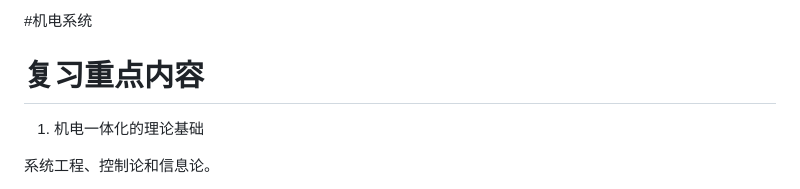
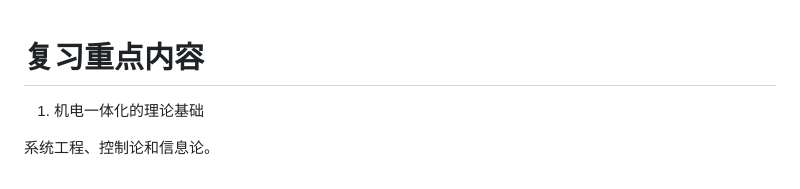
Before and after one commit to dzylikecode/SCUT-Electromechanical-System-Design, a Markdown page: docs/highlights.md, the part around the change. GitHub-like rendering.

Commit message:
Update highlights.md
hotfix

```diff
--- a/docs/highlights.md
+++ b/docs/highlights.md
@@ -1,7 +1,4 @@
-#机电系统
-
 # 复习重点内容
-
 
 1.  机电一体化的理论基础
 
```
